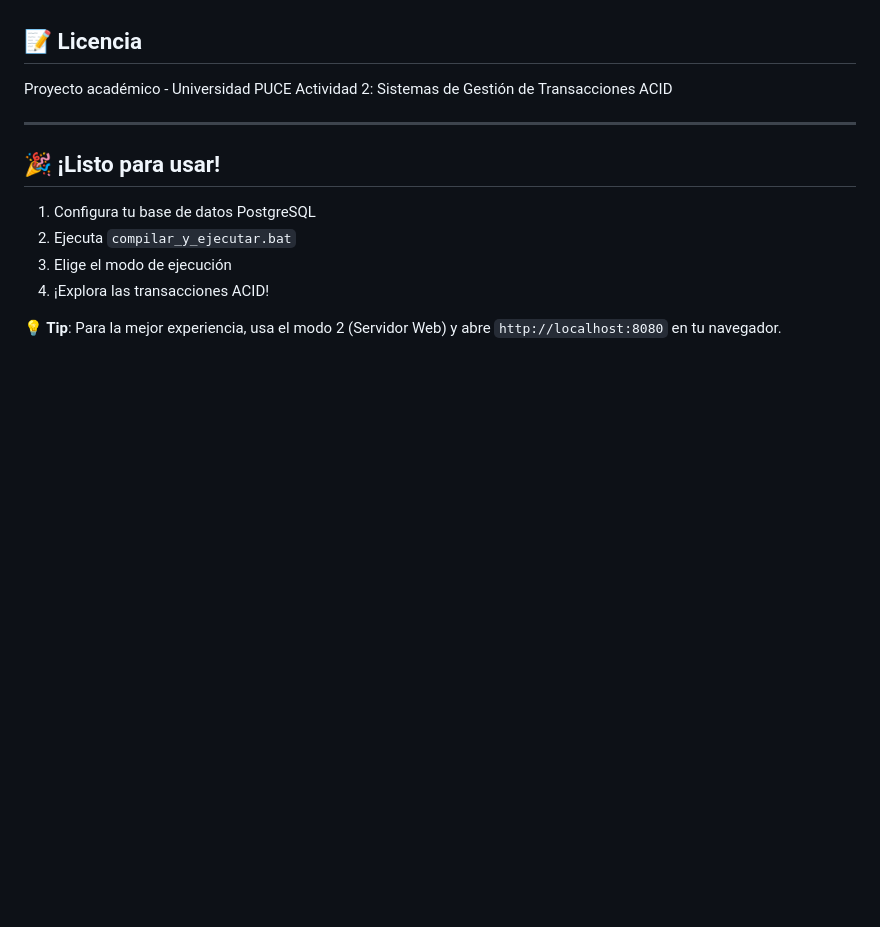
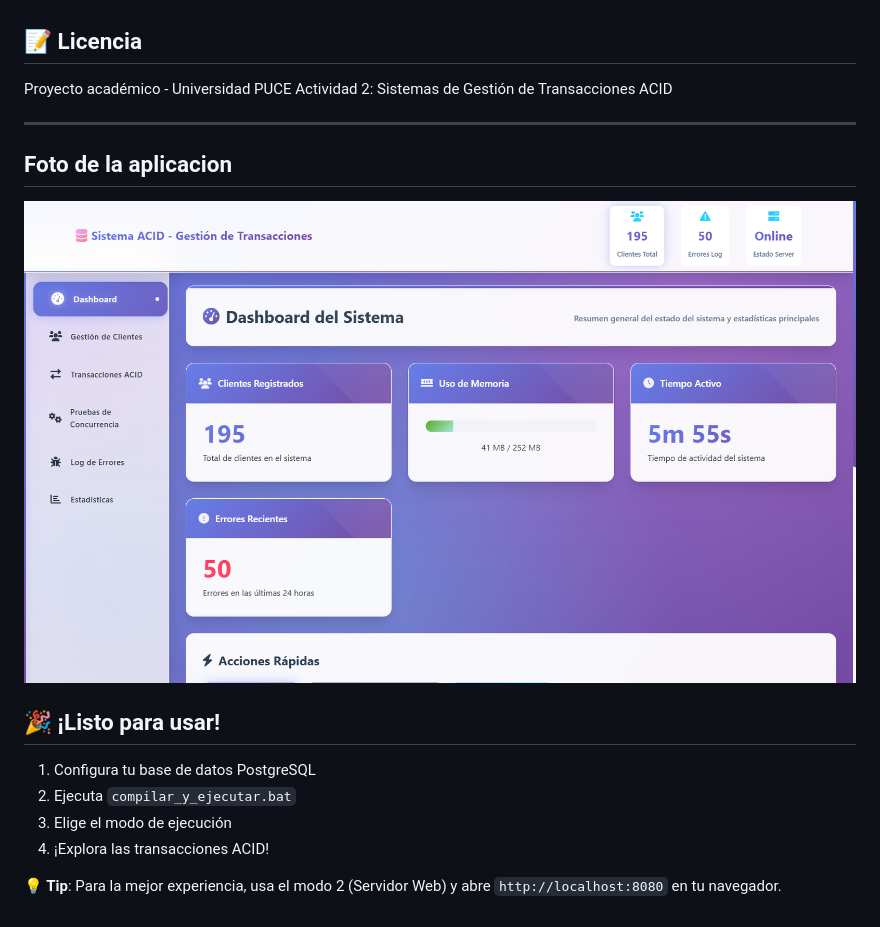
Before and after one commit to MiguelZea12/actividad2_java_tatiana, a Markdown page: README.md, the part around the change. Rendered like a GitHub page; pictures changed too: screenshot.png (added); blank space fills up the shorter version.

Commit message:
Añadida sección de captura de pantalla en el README y archivo de imagen de la aplicación.

```diff
--- a/README.md
+++ b/README.md
@@ -279,6 +279,10 @@ Actividad 2: Sistemas de Gestión de Transacciones ACID
 
 ---
 
+## Foto de la aplicacion
+
+![Captura de pantalla de la aplicación](screenshot.png)
+
 ## 🎉 ¡Listo para usar!
 
 1. Configura tu base de datos PostgreSQL
```
